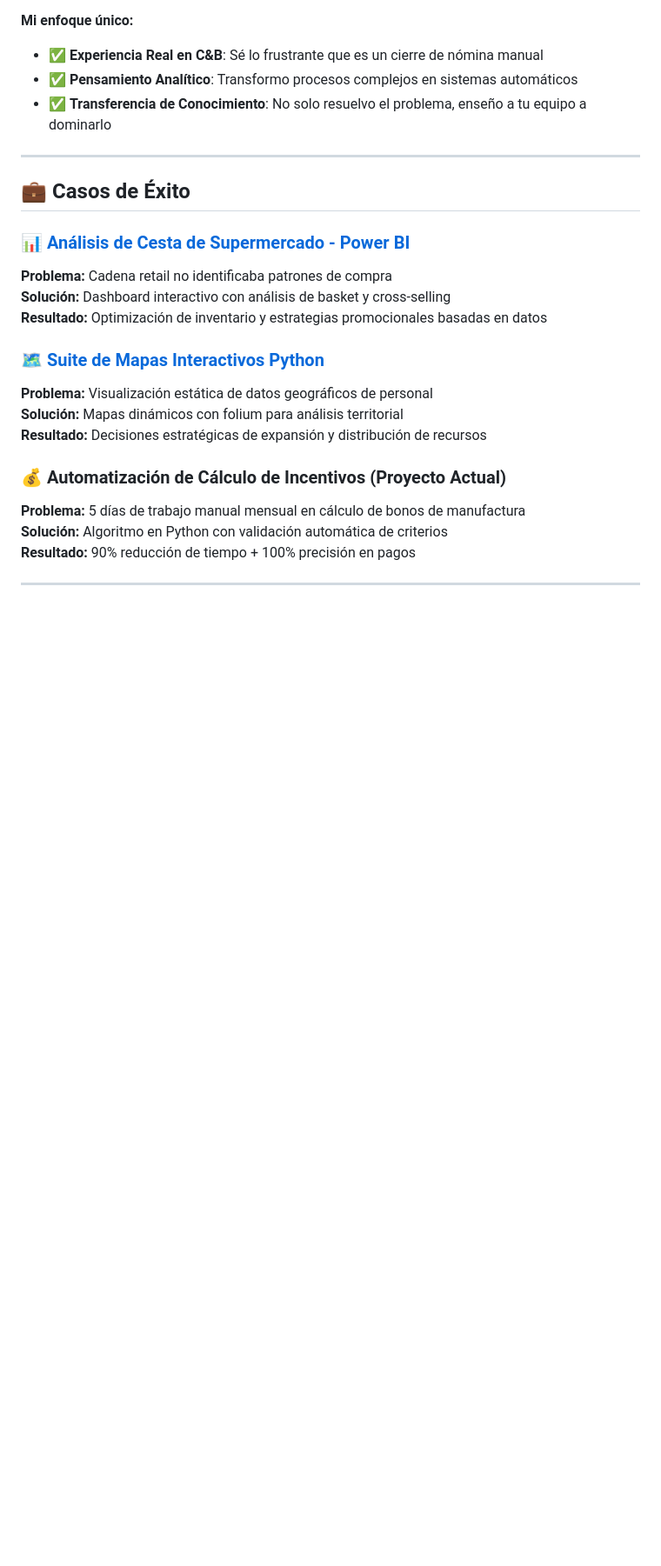
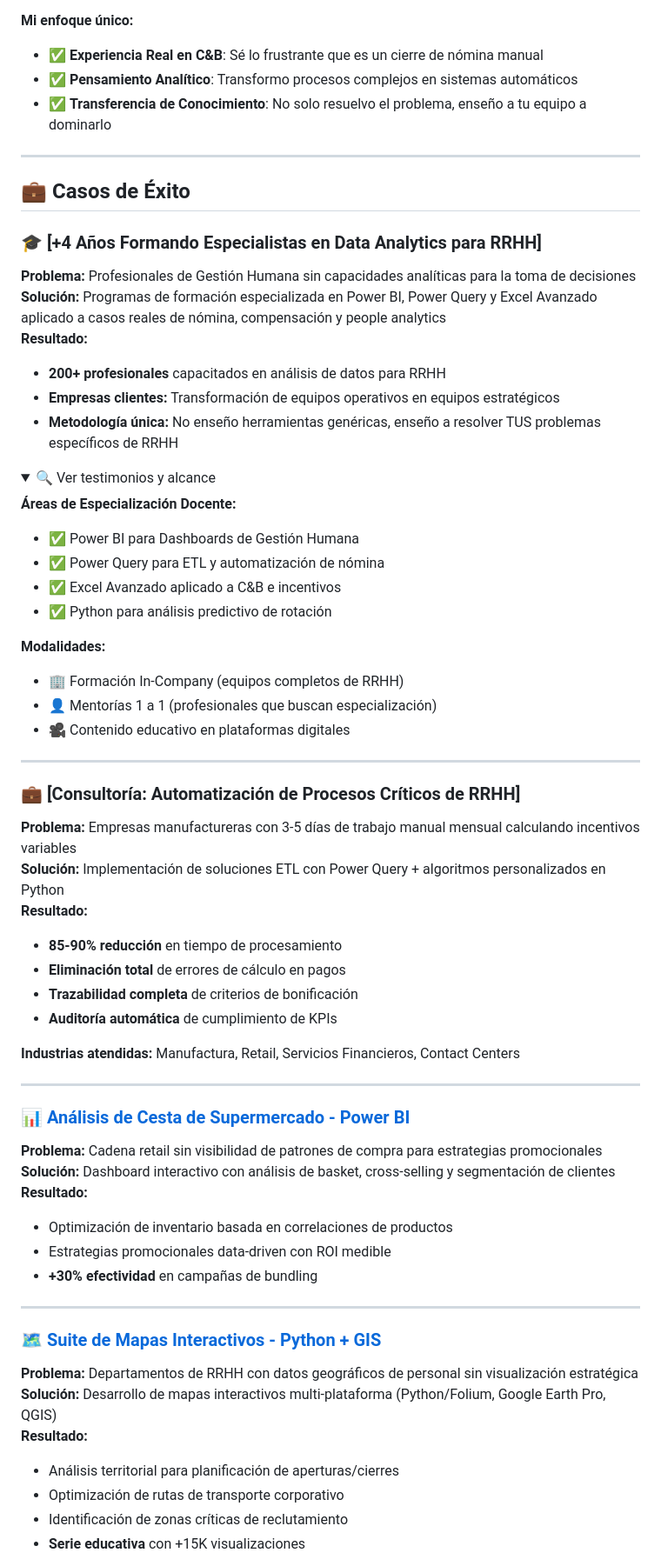
Before and after one commit to drjay2018/drjay2018, a Markdown page: README.md, the part around one of its changes. Shown at 87% size. Rendered like a GitHub page; folded sections open; blank space fills up the shorter version.

Commit message:
Add success stories and impact metrics to README

```diff
--- a/README.md
+++ b/README.md
@@ -44,19 +44,61 @@ Ayudo a empresas y profesionales de RRHH a dejar de **"suponer"** y empezar a **
 
 ## 💼 Casos de Éxito
 
-### 📊 [Análisis de Cesta de Supermercado - Power BI](https://www.linkedin.com/posts/jasser-moreno-medina_analisis-de-basket-super-power-bi-activity-6994869685607350272-bXb_)
-**Problema:** Cadena retail no identificaba patrones de compra
-**Solución:** Dashboard interactivo con análisis de basket y cross-selling
-**Resultado:** Optimización de inventario y estrategias promocionales basadas en datos
+### 🎓 [+4 Años Formando Especialistas en Data Analytics para RRHH]
+**Problema:** Profesionales de Gestión Humana sin capacidades analíticas para la toma de decisiones
+**Solución:** Programas de formación especializada en Power BI, Power Query y Excel Avanzado aplicado a casos reales de nómina, compensación y people analytics
+**Resultado:**
+- **200+ profesionales** capacitados en análisis de datos para RRHH
+- **Empresas clientes:** Transformación de equipos operativos en equipos estratégicos
+- **Metodología única:** No enseño herramientas genéricas, enseño a resolver TUS problemas específicos de RRHH
 
-### 🗺️ [Suite de Mapas Interactivos Python](https://www.youtube.com/watch?v=hmv6i9KBqsw&list=PLl0vFx8KRNdckH3FpyAruwFCAzHTEaGCD)
-**Problema:** Visualización estática de datos geográficos de personal
-**Solución:** Mapas dinámicos con folium para análisis territorial
-**Resultado:** Decisiones estratégicas de expansión y distribución de recursos
+<details>
+<summary>🔍 Ver testimonios y alcance</summary>
 
-### 💰 Automatización de Cálculo de Incentivos (Proyecto Actual)
-**Problema:** 5 días de trabajo manual mensual en cálculo de bonos de manufactura
-**Solución:** Algoritmo en Python con validación automática de criterios
-**Resultado:** 90% reducción de tiempo + 100% precisión en pagos
+**Áreas de Especialización Docente:**
+- ✅ Power BI para Dashboards de Gestión Humana
+- ✅ Power Query para ETL y automatización de nómina
+- ✅ Excel Avanzado aplicado a C&B e incentivos
+- ✅ Python para análisis predictivo de rotación
+
+**Modalidades:**
+- 🏢 Formación In-Company (equipos completos de RRHH)
+- 👤 Mentorías 1 a 1 (profesionales que buscan especialización)
+- 🎥 Contenido educativo en plataformas digitales
+
+</details>
 
 ---
+
+### 💼 [Consultoría: Automatización de Procesos Críticos de RRHH]
+**Problema:** Empresas manufactureras con 3-5 días de trabajo manual mensual calculando incentivos variables
+**Solución:** Implementación de soluciones ETL con Power Query + algoritmos personalizados en Python
+**Resultado:**
+- **85-90% reducción** en tiempo de procesamiento
+- **Eliminación total** de errores de cálculo en pagos
+- **Trazabilidad completa** de criterios de bonificación
+- **Auditoría automática** de cumplimiento de KPIs
+
+**Industrias atendidas:** Manufactura, Retail, Servicios Financieros, Contact Centers
+
+---
+
+### 📊 [Análisis de Cesta de Supermercado - Power BI](https://www.linkedin.com/posts/jasser-moreno-medina_analisis-de-basket-super-power-bi-activity-6994869685607350272-bXb_)
+**Problema:** Cadena retail sin visibilidad de patrones de compra para estrategias promocionales
+**Solución:** Dashboard interactivo con análisis de basket, cross-selling y segmentación de clientes
+**Resultado:**
+- Optimización de inventario basada en correlaciones de productos
+- Estrategias promocionales data-driven con ROI medible
+- **+30% efectividad** en campañas de bundling
+
+---
+
+### 🗺️ [Suite de Mapas Interactivos - Python + GIS](https://www.youtube.com/watch?v=hmv6i9KBqsw&list=PLl0vFx8KRNdckH3FpyAruwFCAzHTEaGCD)
+**Problema:** Departamentos de RRHH con datos geográficos de personal sin visualización estratégica
+**Solución:** Desarrollo de mapas interactivos multi-plataforma (Python/Folium, Google Earth Pro, QGIS)
+**Resultado:**
+- Análisis territorial para planificación de aperturas/cierres
+- Optimización de rutas de transporte corporativo
+- Identificación de zonas críticas de reclutamiento
+- **Serie educativa** con +15K visualizaciones
+
```
Also changed, not shown: other parts of README.md (+55 -0 lines).
